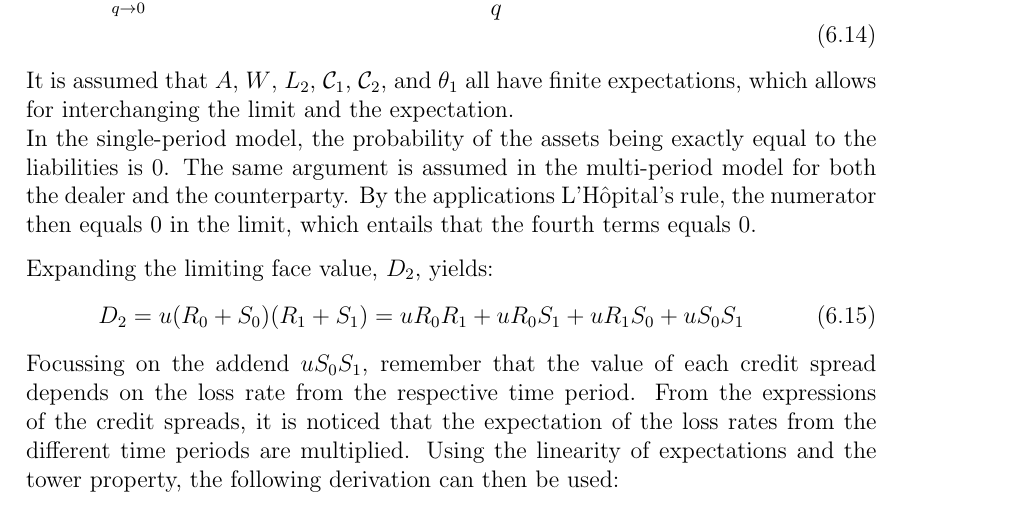
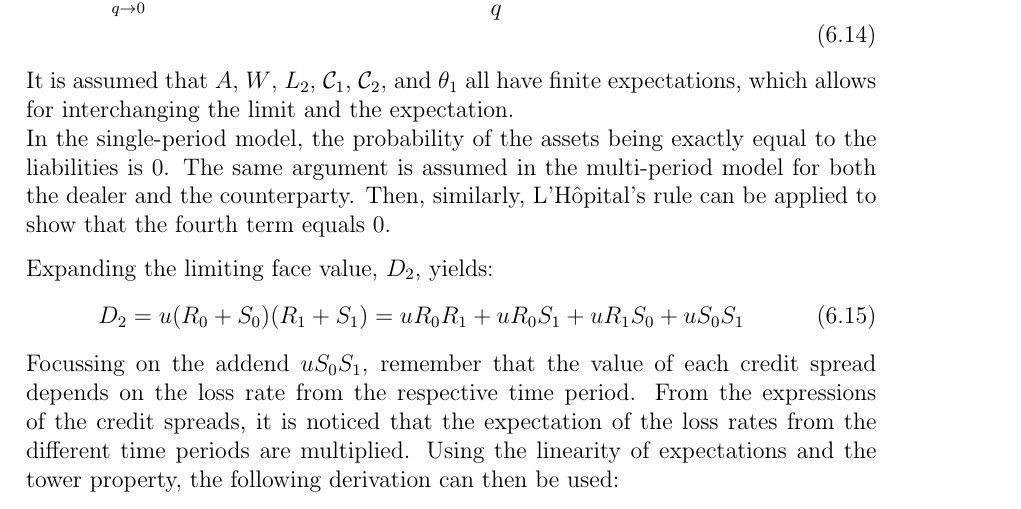
Before and after one commit to sebastianbaltser/master-thesis, a LaTeX thesis (thesis/main.tex, which reads thesis/content/body-matter/swap-contract/unsecured-swap-valuation.tex): part of page 67 of 69, cut so that both start at the same text. Compiled offline with pdfLaTeX.

Commit message:
Fix sentence
Co-authored-by: Sebastian Baltser <52928866+sebastianbaltser@users.noreply.github.com>

```diff
--- a/thesis/content/body-matter/swap-contract/unsecured-swap-valuation.tex
+++ b/thesis/content/body-matter/swap-contract/unsecured-swap-valuation.tex
@@ -176,11 +176,9 @@
         \\
         In the single-period model, the probability of the assets being exactly equal to the liabilities is 0.
         The same argument is assumed in the multi-period model for both the dealer and the counterparty.
-        By the applications
+        Then, similarly,
         L'H\^{o}pital's % cspell: disable-line
-        rule,
-        the numerator then equals 0 in the limit,
-        which entails that the fourth terms equals 0.
+        rule can be applied to show that the fourth term equals 0.
 
         Expanding the limiting face value, $D_{2}$, yields:
         \begin{equation}
```
